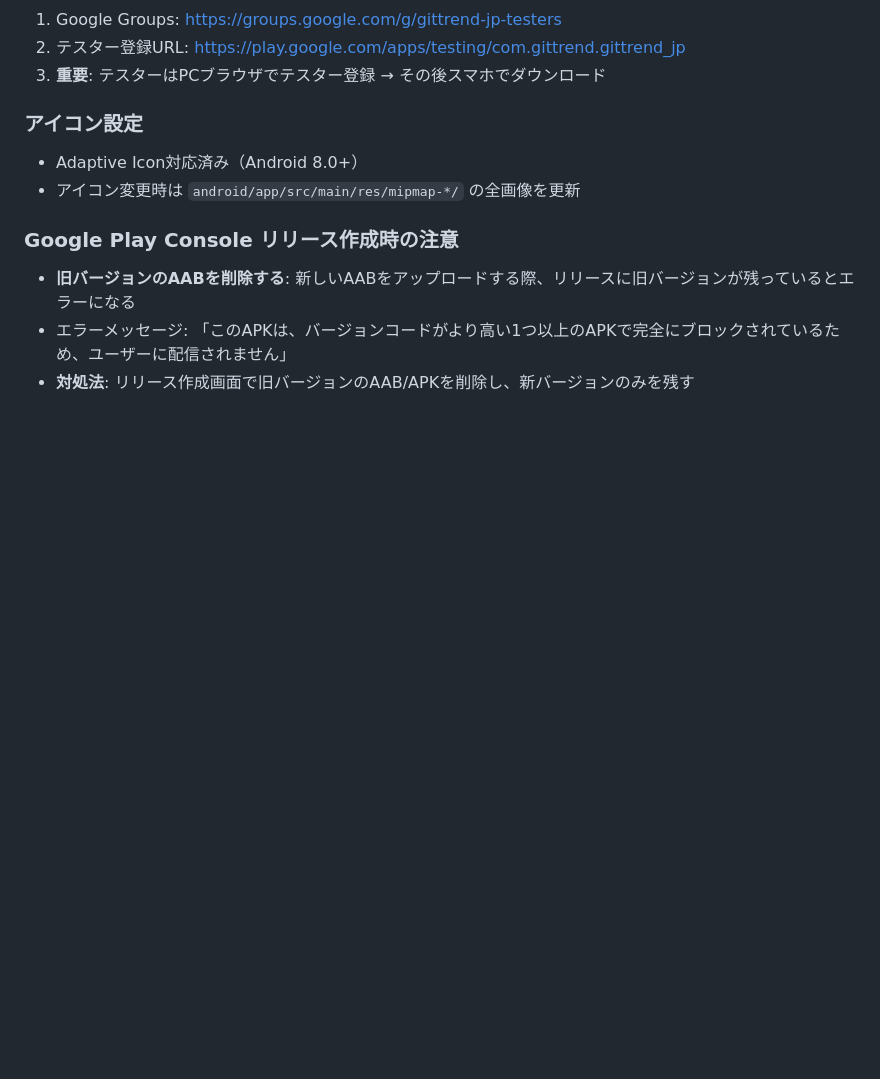
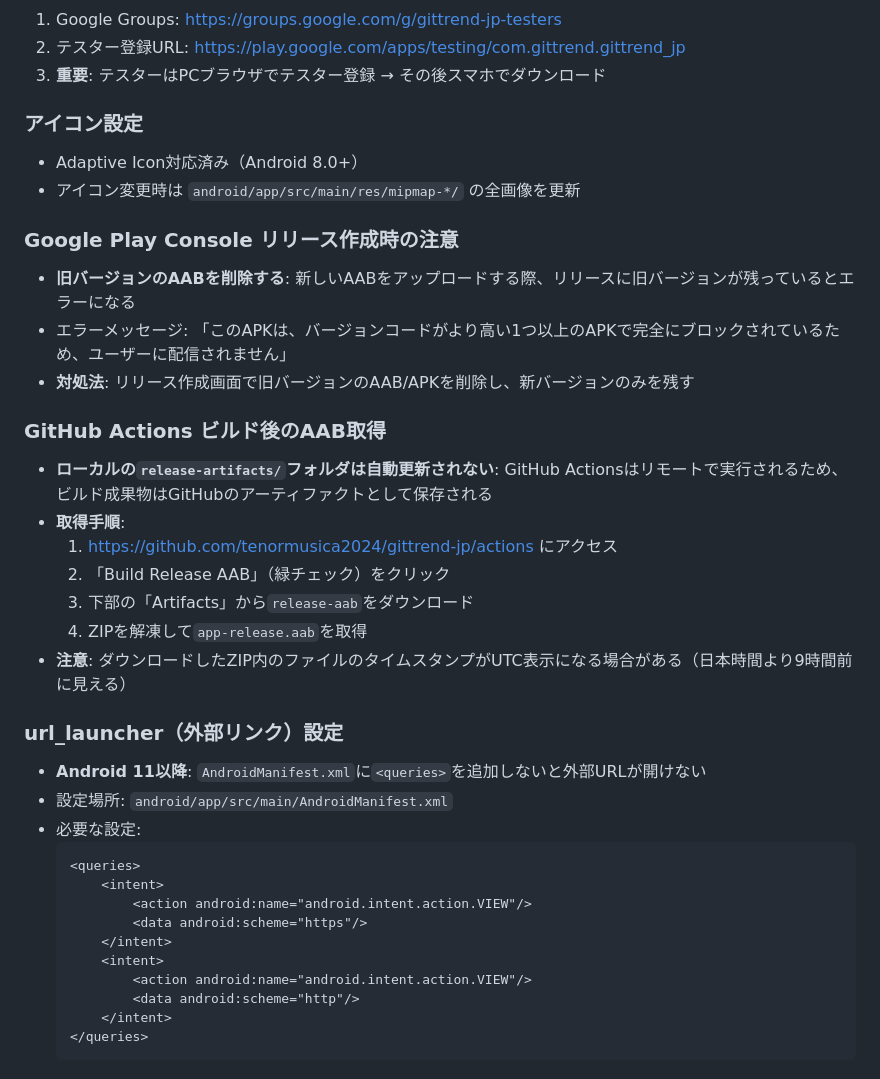
Before and after one commit to Tenormusica2024/gittrend-jp, a Markdown page: README.md, the part around the change. Drawn GitHub-style; blank space fills up the shorter version.

Commit message:
docs: 躓きポイントを追記（AAB取得・url_launcher設定）
- GitHub ActionsからのAAB取得手順
- タイムスタンプUTC表示の注意点
- url_launcher用のAndroidManifest.xml設定

Co-Authored-By: Claude <noreply@anthropic.com>

````diff
--- a/README.md
+++ b/README.md
@@ -122,3 +122,31 @@ MIT License
 - **旧バージョンのAABを削除する**: 新しいAABをアップロードする際、リリースに旧バージョンが残っているとエラーになる
 - エラーメッセージ: 「このAPKは、バージョンコードがより高い1つ以上のAPKで完全にブロックされているため、ユーザーに配信されません」
 - **対処法**: リリース作成画面で旧バージョンのAAB/APKを削除し、新バージョンのみを残す
+
+### GitHub Actions ビルド後のAAB取得
+
+- **ローカルの`release-artifacts/`フォルダは自動更新されない**: GitHub Actionsはリモートで実行されるため、ビルド成果物はGitHubのアーティファクトとして保存される
+- **取得手順**:
+  1. https://github.com/tenormusica2024/gittrend-jp/actions にアクセス
+  2. 「Build Release AAB」（緑チェック）をクリック
+  3. 下部の「Artifacts」から`release-aab`をダウンロード
+  4. ZIPを解凍して`app-release.aab`を取得
+- **注意**: ダウンロードしたZIP内のファイルのタイムスタンプがUTC表示になる場合がある（日本時間より9時間前に見える）
+
+### url_launcher（外部リンク）設定
+
+- **Android 11以降**: `AndroidManifest.xml`に`<queries>`を追加しないと外部URLが開けない
+- 設定場所: `android/app/src/main/AndroidManifest.xml`
+- 必要な設定:
+  ```xml
+  <queries>
+      <intent>
+          <action android:name="android.intent.action.VIEW"/>
+          <data android:scheme="https"/>
+      </intent>
+      <intent>
+          <action android:name="android.intent.action.VIEW"/>
+          <data android:scheme="http"/>
+      </intent>
+  </queries>
+  ```
````
